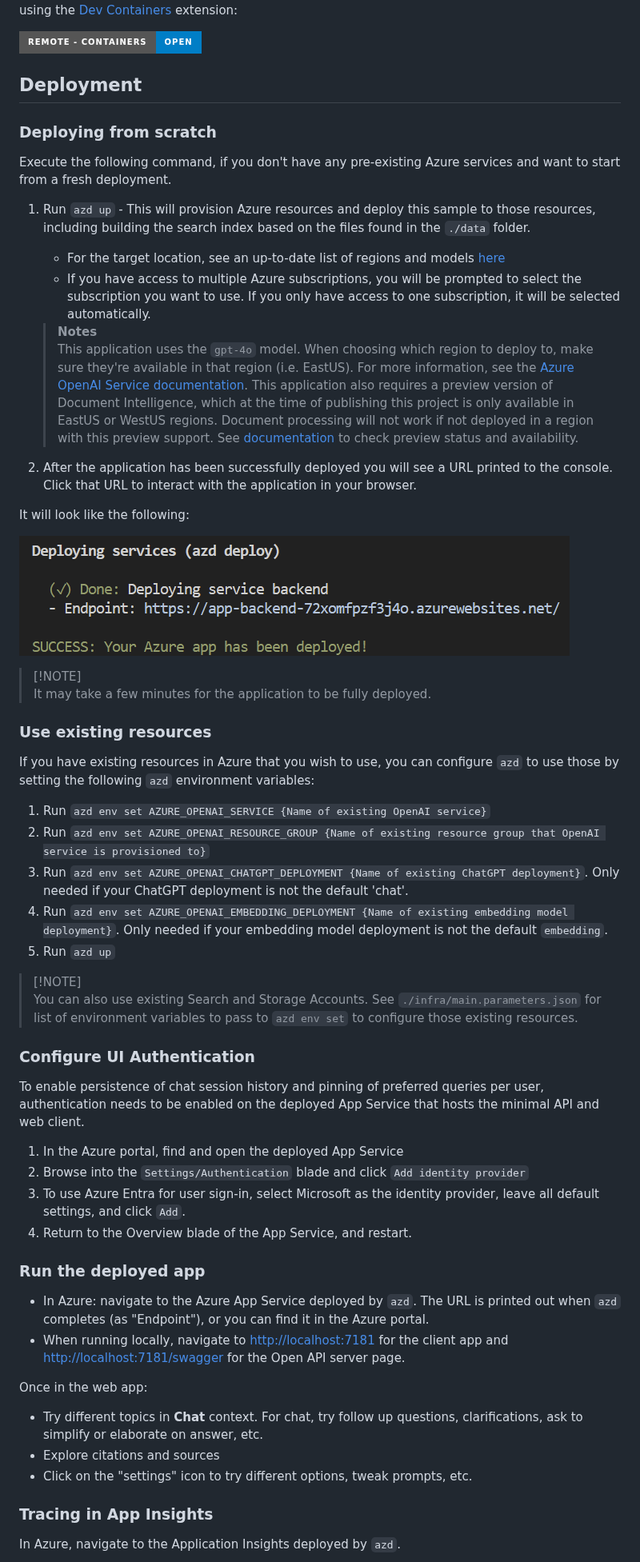
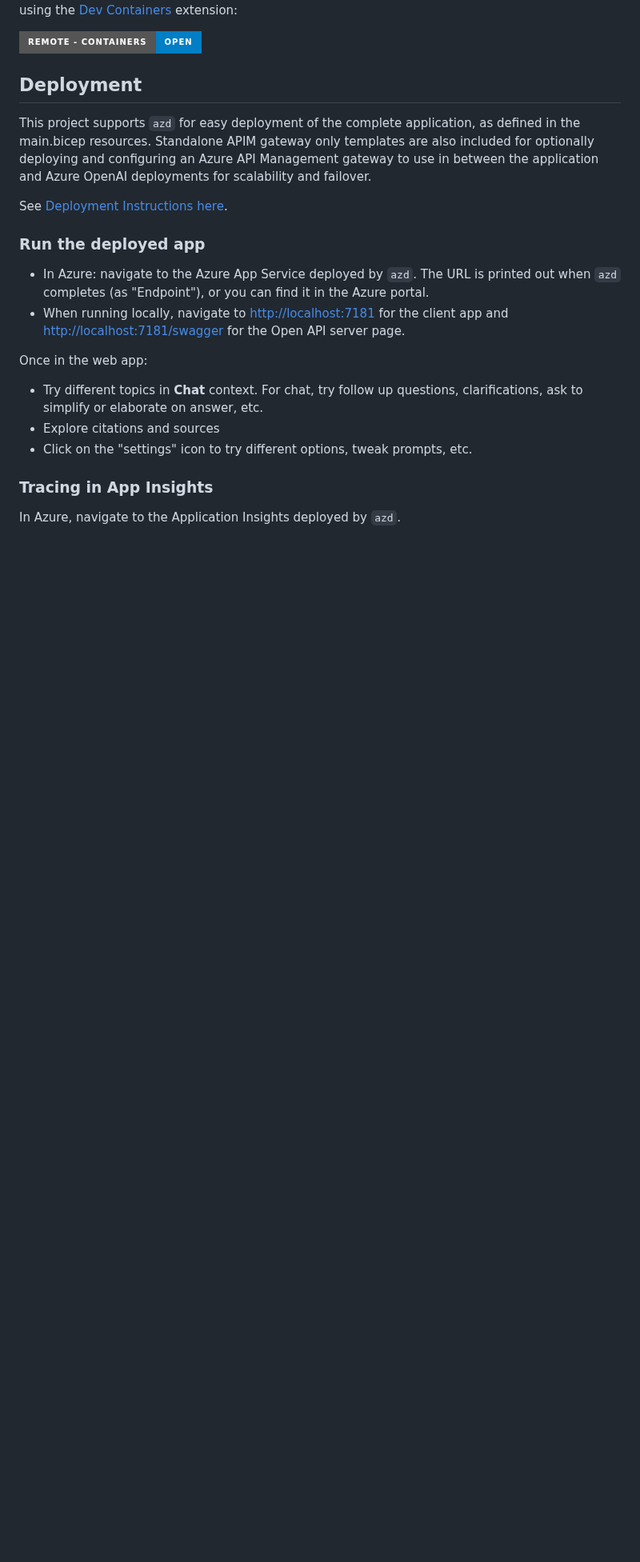
Before and after one commit to microsoft/Thoth, a Markdown page: README.md, the part around one of its changes. Shown at 80% size. Rendered like a GitHub page; badges without logos; blank space fills up the shorter version.

```diff
--- a/README.md
+++ b/README.md
@@ -88,48 +88,9 @@ A related option is VS Code Remote Containers, which will open the project in yo
 [![Open in Remote - Containers](https://img.shields.io/static/v1?style=for-the-badge&label=Remote%20-%20Containers&message=Open&color=blue&logo=visualstudiocode)](https://vscode.dev/redirect?url=vscode://ms-vscode-remote.remote-containers/cloneInVolume?url=https://github.com/azure-samples/azure-search-openai-demo-csharp)
 
 ## Deployment
+This project supports `azd` for easy deployment of the complete application, as defined in the main.bicep resources. Standalone APIM gateway only templates are also included for optionally deploying and configuring an Azure API Management gateway to use in between the application and Azure OpenAI deployments for scalability and failover.
 
-### Deploying from scratch
-
-Execute the following command, if you don't have any pre-existing Azure services and want to start from a fresh deployment.
-
-1. Run `azd up` - This will provision Azure resources and deploy this sample to those resources, including building the search index based on the files found in the `./data` folder.
-   - For the target location, see an up-to-date list of regions and models [here](https://learn.microsoft.com/azure/cognitive-services/openai/concepts/models)
-   - If you have access to multiple Azure subscriptions, you will be prompted to select the subscription you want to use. If you only have access to one subscription, it will be selected automatically.
-
-   > **Notes**<br>
-   > This application uses the `gpt-4o` model. When choosing which region to deploy to, make sure they're available in that region (i.e. EastUS). For more information, see the [Azure OpenAI Service documentation](https://learn.microsoft.com/azure/cognitive-services/openai/concepts/models).
-   > This application also requires a preview version of Document Intelligence, which at the time of publishing this project is only available in EastUS or WestUS regions. Document processing will not work if not deployed in a region with this preview support. See [documentation](https://learn.microsoft.com/en-us/azure/ai-services/document-intelligence/overview?view=doc-intel-4.0.0) to check preview status and availability.
-
-1. After the application has been successfully deployed you will see a URL printed to the console. Click that URL to interact with the application in your browser.
-
-It will look like the following:
-
-!['Output from running azd up'](assets/endpoint.png)
-
-> [!NOTE]<br>
-> It may take a few minutes for the application to be fully deployed.
-
-### Use existing resources
-
-If you have existing resources in Azure that you wish to use, you can configure `azd` to use those by setting the following `azd` environment variables:
-
-1. Run `azd env set AZURE_OPENAI_SERVICE {Name of existing OpenAI service}`
-1. Run `azd env set AZURE_OPENAI_RESOURCE_GROUP {Name of existing resource group that OpenAI service is provisioned to}`
-1. Run `azd env set AZURE_OPENAI_CHATGPT_DEPLOYMENT {Name of existing ChatGPT deployment}`. Only needed if your ChatGPT deployment is not the default 'chat'.
-1. Run `azd env set AZURE_OPENAI_EMBEDDING_DEPLOYMENT {Name of existing embedding model deployment}`. Only needed if your embedding model deployment is not the default `embedding`.
-1. Run `azd up`
-
-> [!NOTE]<br>
-> You can also use existing Search and Storage Accounts. See `./infra/main.parameters.json` for list of environment variables to pass to `azd env set` to configure those existing resources.
-
-### Configure UI Authentication
-To enable persistence of chat session history and pinning of preferred queries per user, authentication needs to be enabled on the deployed App Service that hosts the minimal API and web client.
-
-1. In the Azure portal, find and open the deployed App Service
-1. Browse into the `Settings/Authentication` blade and click `Add identity provider`
-1. To use Azure Entra for user sign-in, select Microsoft as the identity provider, leave all default settings, and click `Add`.
-1. Return to the Overview blade of the App Service, and restart.
+See [Deployment Instructions here](./infra/README.md).
 
 ### Run the deployed app
 
```
Also changed, not shown: other parts of README.md (+9 -1 lines).
